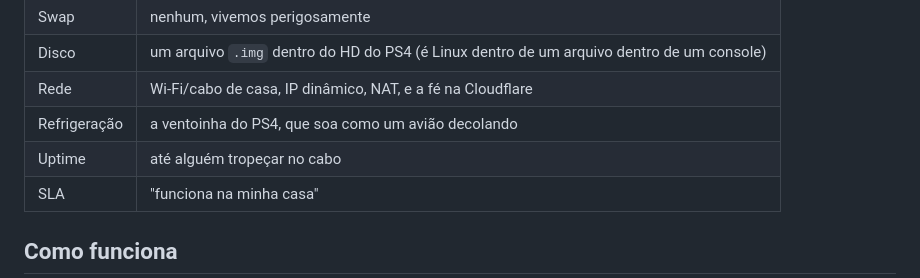
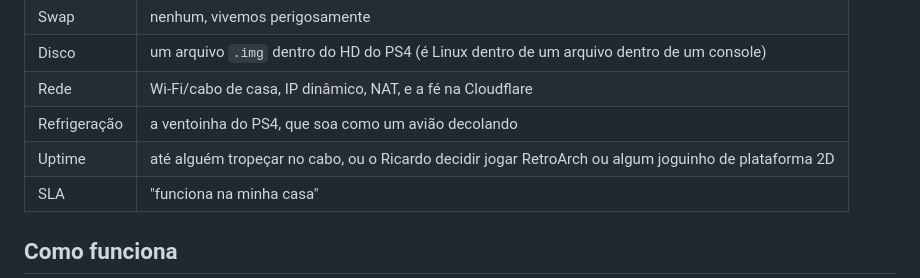
Before and after one commit to Roliveira96/host-statation-4-pro, a Markdown page: README.md, the part around the change. Rendered like a GitHub page.

Commit message:
README: o verdadeiro risco do uptime

```diff
--- a/README.md
+++ b/README.md
@@ -154,7 +154,7 @@ falta a chave: mande seu `.pub` para o administrador.
 | Disco | um arquivo `.img` dentro do HD do PS4 (é Linux dentro de um arquivo dentro de um console) |
 | Rede | Wi-Fi/cabo de casa, IP dinâmico, NAT, e a fé na Cloudflare |
 | Refrigeração | a ventoinha do PS4, que soa como um avião decolando |
-| Uptime | até alguém tropeçar no cabo |
+| Uptime | até alguém tropeçar no cabo, ou o Ricardo decidir jogar RetroArch ou algum joguinho de plataforma 2D |
 | SLA | "funciona na minha casa" |
 
 ## Como funciona
```
